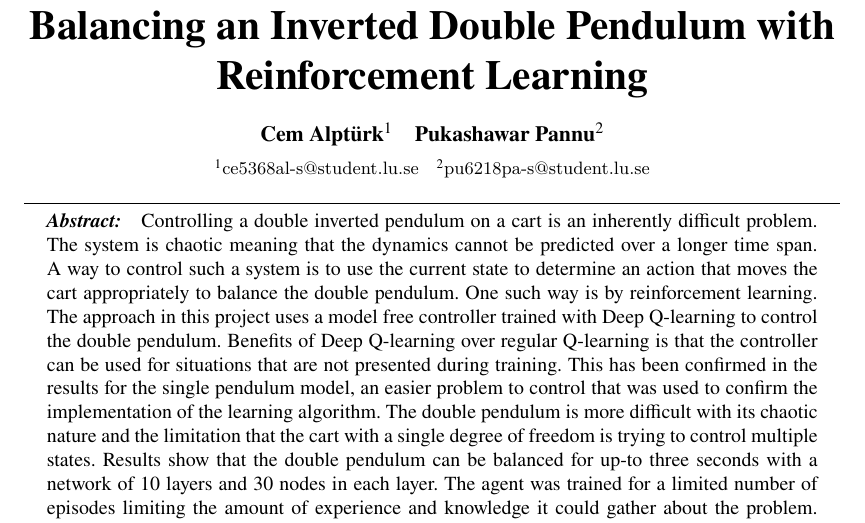
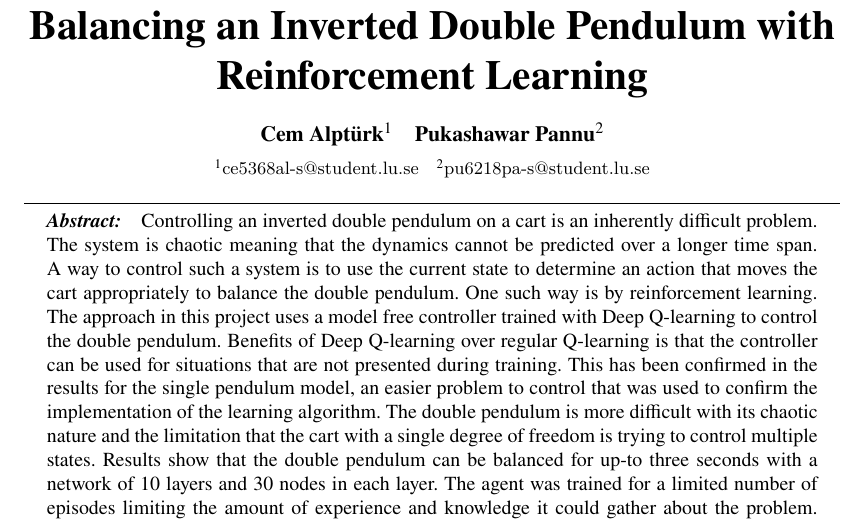
Before and after one commit to CemAlpturk/DeepQNetwork, a LaTeX document (report/final/final.tex): part of page 1 of 8, cut so that both start at the same text. Compiled offline with XeLaTeX.

Commit message:
Fixed typo in abstract

```diff
--- a/report/final/final.tex
+++ b/report/final/final.tex
@@ -47,7 +47,7 @@
 \email[pukashawar]{pu6218pa-s@student.lu.se}
 
 \begin{abstract}
-    Controlling a double inverted pendulum on a cart is an inherently difficult problem.
+    Controlling an inverted double pendulum on a cart is an inherently difficult problem.
     The system is chaotic meaning that the dynamics cannot be predicted over a longer time span.
     A way to control such a system is to use the current state to determine an action that moves the cart appropriately to balance the double pendulum.
     One such way is by reinforcement learning.
```
Also changed, not shown: report/final/final_draft.pdf.
